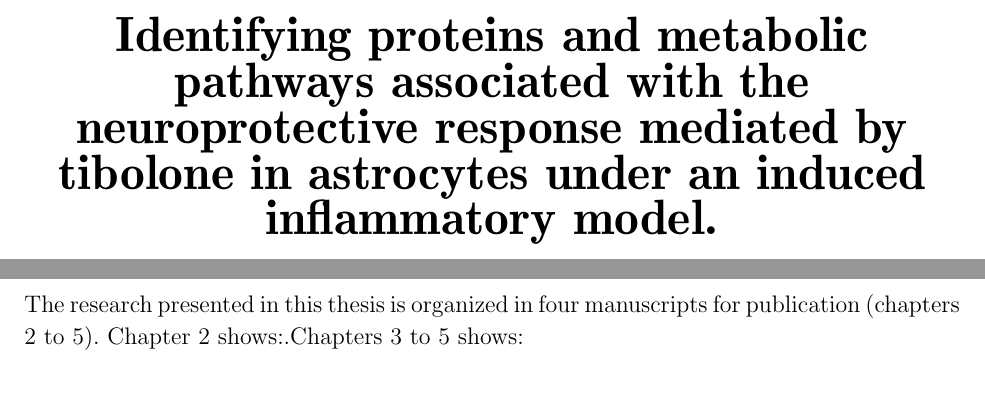
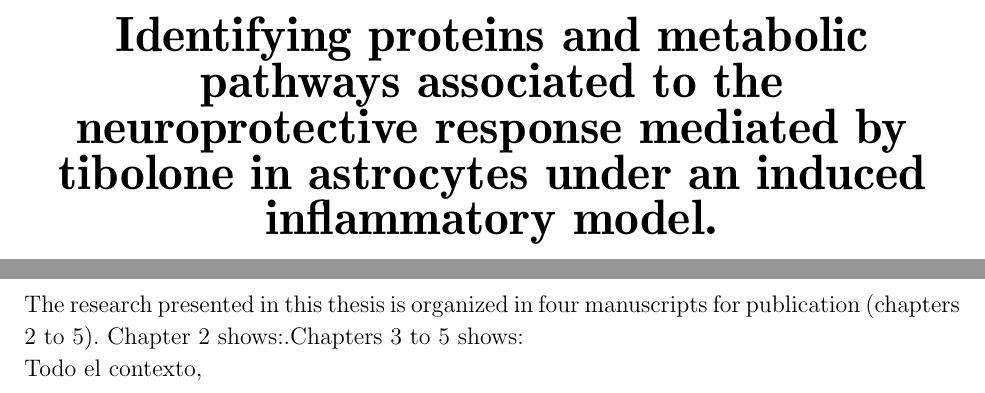
Before and after one commit to dosorio/MSc-Thesis, a LaTeX thesis (Documents/thesisDocument/TesisMSc.tex, which reads Documents/thesisDocument/HojaTitulo/HojaTituloMSc.tex, Documents/thesisDocument/intro/introduction.tex): two parts of pages 3 and 10 of 23, joined at a grey line, cut so that both start at the same text. Compiled offline with pdfLaTeX.

Commit message:
Update masterThesis

```diff
--- a/Documents/thesisDocument/HojaTitulo/HojaTituloMSc.tex
+++ b/Documents/thesisDocument/HojaTitulo/HojaTituloMSc.tex
@@ -19,7 +19,7 @@ Bogotá, Colombia\\
 \newpage
 \begin{center}
 \thispagestyle{empty} \vspace*{0cm} \textbf{\huge
-Identifying proteins and metabolic pathways associated with the neuroprotective response mediated by tibolone in astrocytes under an induced inflammatory model.}\\[2.0cm]
+Identifying proteins and metabolic pathways associated to the neuroprotective response mediated by tibolone in astrocytes under an induced inflammatory model.}\\[2.0cm]
 \Large\textbf{Daniel Camilo Osorio Hurtado}\\[2.0cm]
 \small Tesis presentada como requisito parcial para optar al
 t\'{\i}tulo de:\\
--- a/Documents/thesisDocument/intro/introduction.tex
+++ b/Documents/thesisDocument/intro/introduction.tex
@@ -1,2 +1,4 @@
 \chapter{Introduction}
 The research presented in this thesis is organized in four manuscripts for publication (chapters 2 to 5). Chapter 2 shows:.Chapters 3 to 5 shows:
+
+Todo el contexto,
```
Also changed, not shown: Documents/thesisDocument/TesisMSc.pdf, Documents/thesisDocument/HojaTitulo/HojaTituloMSc.tex (2 more changed lines), 2 other files.
